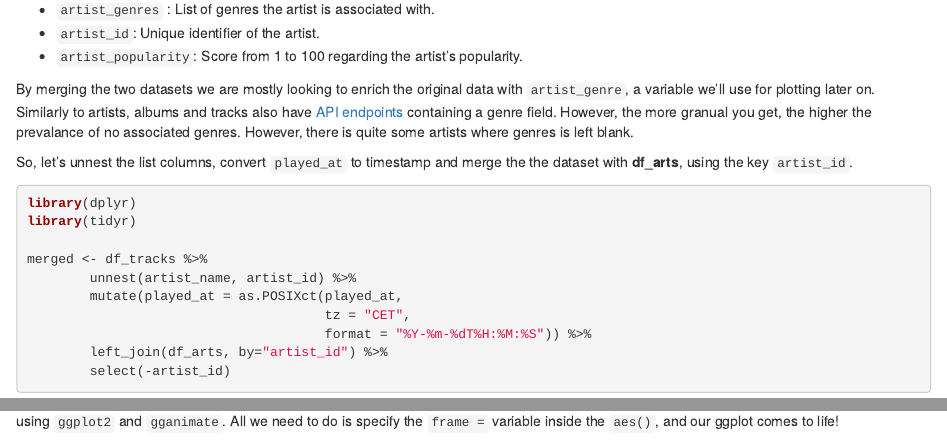
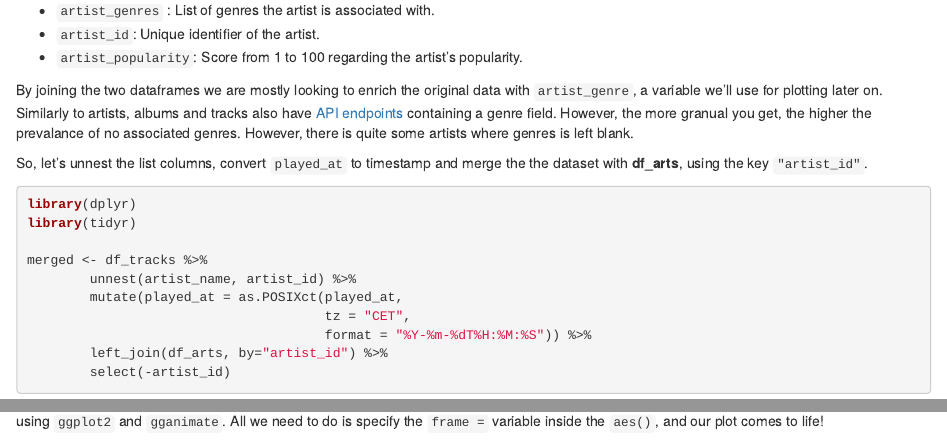
Before and after one commit to mtoto/mtoto.github.io, an R Markdown document (blog/2017/2017-06-02-spotifyR.Rmd): the page in a window 1100 px wide, from 1170 px down before the commit and from 1180 px down after it, so that both start at the same text, and a second part further down, joined at a grey line. Rendered offline with R 4.5, knitr and Pandoc, with nearby package versions; some code elsewhere in the file could not run offline; badge pictures from the web are left out.

Commit message:
cosmetic changes

````diff
--- a/blog/2017/2017-06-02-spotifyR.Rmd
+++ b/blog/2017/2017-06-02-spotifyR.Rmd
@@ -79,9 +79,9 @@ str(df_arts, max.level=1,vec.len=1)
 - `artist_id`: Unique identifier of the artist.
 - `artist_popularity`: Score from 1 to 100 regarding the artist's popularity.
 
-By merging the two datasets we are mostly looking to enrich the original data with `artist_genre`, a variable we'll use for plotting later on. Similarly to artists, albums and tracks also have [API endpoints](https://developer.spotify.com/web-api/endpoint-reference/) containing a genre field. However, the more granual you get, the higher the prevalance of no associated genres. However, there is quite some artists where genres is left blank.
+By joining the two dataframes we are mostly looking to enrich the original data with `artist_genre`, a variable we'll use for plotting later on. Similarly to artists, albums and tracks also have [API endpoints](https://developer.spotify.com/web-api/endpoint-reference/) containing a genre field. However, the more granual you get, the higher the prevalance of no associated genres. However, there is quite some artists where genres is left blank.
 
-So, let's unnest the list columns, convert `played_at` to timestamp and merge the the dataset with **df_arts**, using the key `artist_id`.
+So, let's unnest the list columns, convert `played_at` to timestamp and merge the the dataset with **df_arts**, using the key `"artist_id"`.
 ```{r, warning=F, message=F}
 library(dplyr)
 library(tidyr)
@@ -294,7 +294,7 @@ genres_by_day <- one_gen_per_a %>%
                last_played = na.locf(last_played),
                recency = doy - last_played)
 ```
-After binning both `cumulative_frequency` and `recency` from the resulting dataset, we can proceed with creating our animated lifecycle grid using `ggplot2` and `gganimate`. All we need to do is specify the `frame =` variable inside the `aes()`, and our ggplot comes to life!
+After binning both `cumulative_frequency` and `recency` from the resulting dataset, we can proceed with creating our animated lifecycle grid using `ggplot2` and `gganimate`. All we need to do is specify the `frame =` variable inside the `aes()`, and our plot comes to life!
 
 ```{r, echo = F}
 genres_by_day <- genres_by_day %>%
````
Also changed, not shown: 404.html, about/index.html, blog/analyzing-my-spotify-listening-history/index.html, blog/index.html, blog/starting-a-blogdown/index.html, categories/r/index.html, index.html, tags/dplyr/index.html, tags/ggplot/index.html, tags/plot/index.html, tags/purrr/index.html, tags/r-markdown/index.html, tags/regression/index.html, tags/spotify/index.html, 2 more files, 8 other files.
